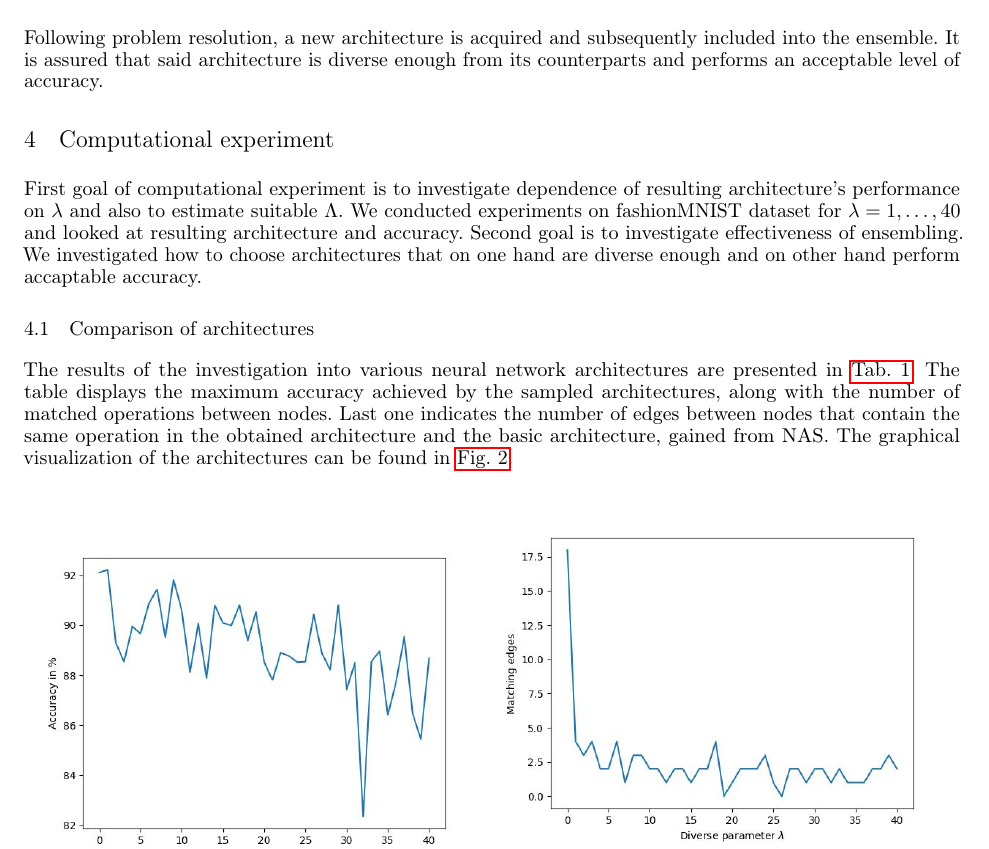
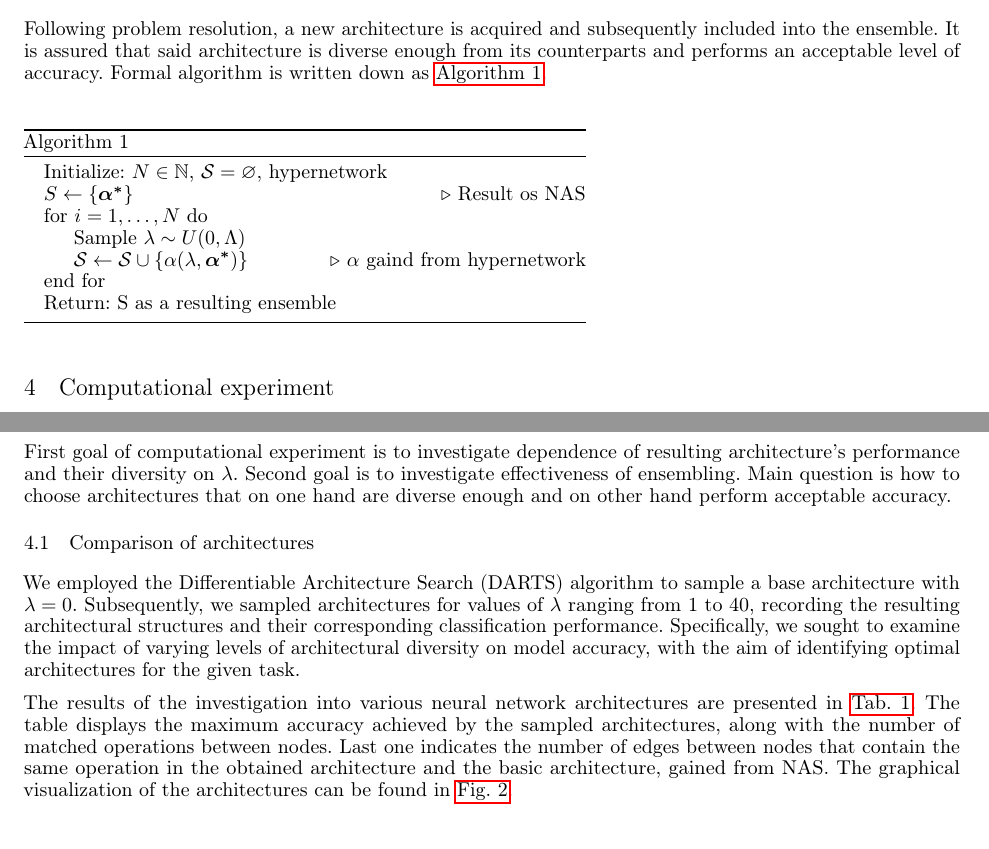
Before and after one commit to intsystems/2023-Project-120, a LaTeX paper (paper/main.tex): part of page 4 of 6 before the commit and two parts of page 4 of 6 after it, the two joined at a grey line, cut so that both start at the same text. Compiled offline with pdfLaTeX.

Commit message:
paper updated

```diff
--- a/paper/main.tex
+++ b/paper/main.tex
@@ -19,6 +19,11 @@
 \usepackage{amsmath}
 \usepackage{caption}
 \usepackage{subcaption}
+\usepackage{doi}
+\usepackage{algorithm}
+\usepackage{algpseudocode}
+\usepackage{amssymb}
+
 \usepackage{doi}
 
 
@@ -188,21 +191,41 @@ In our method $\lambda$ is sampled from predefined distribution $p(\lambda) = U(
 Upon concluding the method description, a reformulated problem can be postulated: specifically, architectures are obtained via hypernetwork, and the regularizer is subtracted from the loss function. A varied parameter $\lambda$, ranging from 0 to $\Lambda$, is distributed according to a uniform distribution.
 
 \begin{gather*}
-    \min_{\mbox{\boldmath{$\alpha$}}} \mathbb{E}_{\lambda \sim U(0, \Lambda)} [\mathcal{L}_{val}(\mbox{\boldmath{$w^*$}}, \mbox{\boldmath{$\alpha$}}(\lambda)) - \lambda JS(\mbox{\boldmath{$\alpha^*$}}, \mbox{\boldmath{$\alpha$}}(\lambda))] \\
+        \min_{\mbox{\boldmath{$\alpha$}}} \mathbb{E}_{\lambda \sim U(0, \Lambda)} [\mathcal{L}_{val}(w^*, \mbox{\boldmath{$\alpha$}}(\lambda)) - \lambda JS(\mbox{\boldmath{$\alpha^*$}}, \mbox{\boldmath{$\alpha$}}(\lambda))] \\
     s.t. \text{ } \mbox{\boldmath{$w^*$}} = \arg \min_{\mbox{\boldmath{$w$}}} \mathbb{E}_{\lambda \sim U(0, \Lambda)}[\mathcal{L}_{train}(\mbox{\boldmath{$w$}}, \mbox{\boldmath{$\alpha$}}(\lambda))]
 \end{gather*}
 
-Following problem resolution, a new architecture is acquired and subsequently included into the ensemble.
-It is assured that said architecture is diverse enough from its counterparts and performs an acceptable level of accuracy.
+Following problem resolution, a new architecture is acquired and subsequently included into the ensemble. It is assured that said architecture is diverse enough from its counterparts and performs an acceptable level of accuracy. Formal algorithm is written down as \hyperref[alg:1]{Algorithm 1}.
+\begin{figure}[h]
+  \begin{minipage}{.6\linewidth}
+    \begin{algorithm}[H]
+    \caption{}\label{alg:1}
+        \begin{algorithmic}
+                \State Initialize: $N \in \mathbb{N}$, $\mathcal{S} = \varnothing$, hypernetwork
+            \State $S \gets \{ \mbox{\boldmath{$\alpha^*$}} \}$ \Comment{Result os NAS}
+            \For{$i = 1, \ldots, N$}
+                \State Sample $\lambda \sim U(0, \Lambda)$
+                \State $\mathcal{S} \gets \mathcal{S} \cup \{ \alpha(\lambda, \mbox{\boldmath{$\alpha^*$}}) \}$ \Comment{$\alpha$ gaind from hypernetwork}
+            \EndFor
+            \State \textbf{Return:} S as a resulting ensemble
+        \end{algorithmic}
+    \end{algorithm}
+  \end{minipage}
+\end{figure}
 
 \section{Computational experiment}
 
-First goal of computational experiment is to investigate dependence of resulting architecture's performance on $\lambda$ and also to estimate suitable $\Lambda$.
-We conducted experiments on fashionMNIST dataset for $\lambda = 1, \ldots, 40$ and looked at resulting architecture and accuracy.
+In this study, we conducted a series of experiments on the fashionMNIST dataset \citep{xiao2017fashion} using a convolutional neural network (CNN) model.
+Specifically, we utilized a one-layer architecture with six nodes and seven possible operations for each edge, as outlined in the DARTS methodology \cite{darts}.
+Our optimizer was stochastic gradient descent (SGD), and we employed a cosine annealing learning rate scheduler with a minimum learning rate of 0.001. The loss criterion utilized in this study was CrossEntropyLoss.
+
+First goal of computational experiment is to investigate dependence of resulting architecture's performance and their diversity on $\lambda$.
 Second goal is to investigate effectiveness of ensembling.
-We investigated how to choose architectures that on one hand are diverse enough and on other hand perform accaptable accuracy.
+Main question is how to choose architectures that on one hand are diverse enough and on other hand perform acceptable accuracy.
 
 \subsection{Comparison of architectures}
+
+We employed the Differentiable Architecture Search (DARTS) algorithm to sample a base architecture with $\lambda = 0$. Subsequently, we sampled architectures for values of $\lambda$ ranging from 1 to 40, recording the resulting architectural structures and their corresponding classification performance. Specifically, we sought to examine the impact of varying levels of architectural diversity on model accuracy, with the aim of identifying optimal architectures for the given task.
 
 The results of the investigation into various neural network architectures are presented in \hyperref[tab:prelim]{Tab. 1}.
 The table displays the maximum accuracy achieved by the sampled architectures, along with the number of matched operations between nodes.
@@ -218,9 +263,10 @@ The graphical visualization of the architectures can be found in \hyperref[fig:g
 	  \label{fig:graph1}
 	\end{subfigure}%
-	\begin{subfigure}{.5\textwidth}
+    \hspace{1cm}
+	\begin{subfigure}{.46\textwidth}
 	  \centering
 	  \includegraphics[width=1\linewidth]{fig3}
-	  \caption{Dependence of matching edges number on diverse parameter $\lambda$}
+	  \caption{Dependence of matching edges number on diversity parameter $\lambda$}
 	  \label{fig:graph2}
 	\end{subfigure}
 	\caption{Graphical results of computational experiment}
```
Also changed, not shown: figures/Fig2.jpg (deleted), figures/Fig3.jpg (deleted), figures/Fig4.jpg (deleted), figures/fig2.jpeg (added), figures/fig3.jpeg (added), figures/fig4.jpeg (added), paper/main.pdf, paper/main.tex (74 more changed lines).
